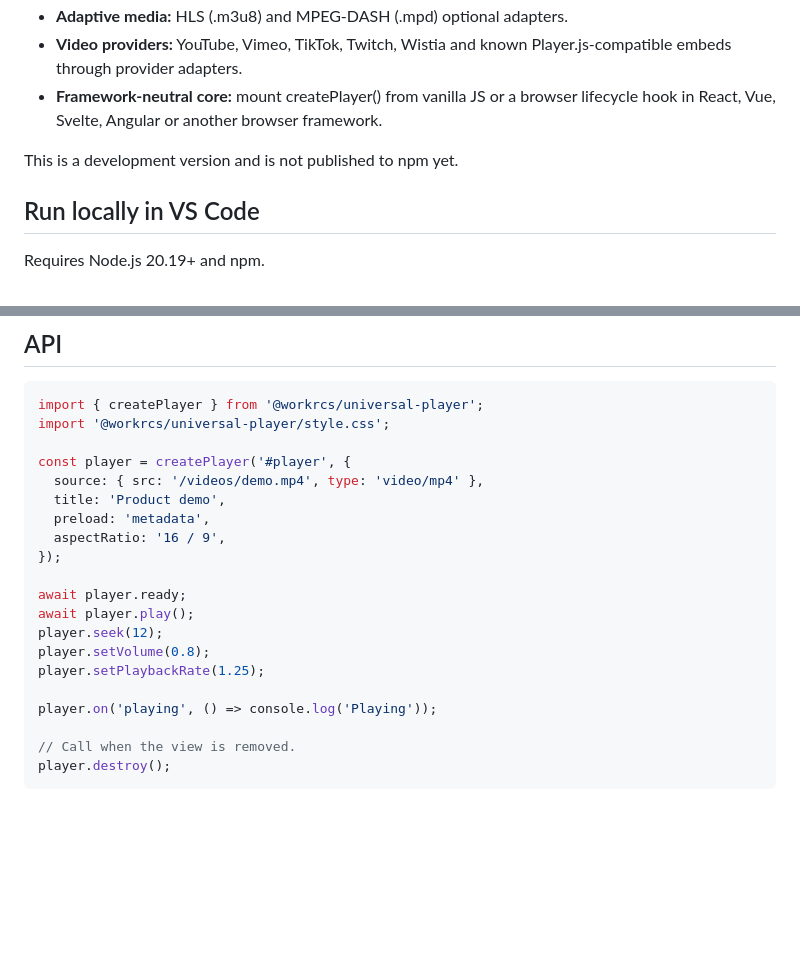
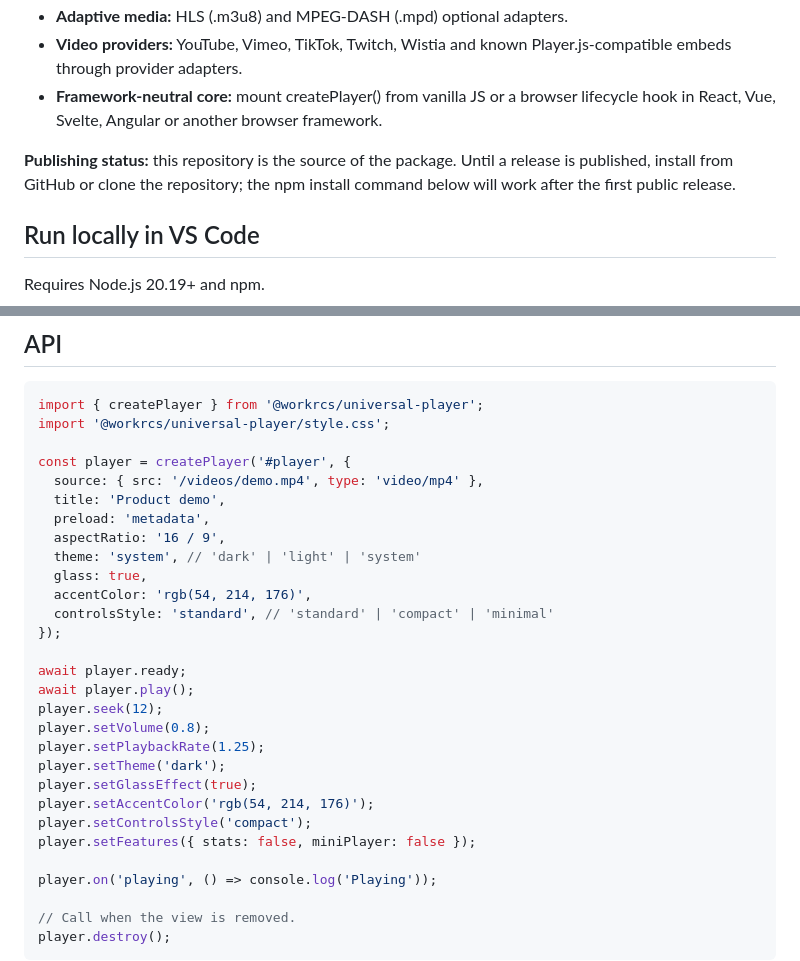
Before and after one commit to labsadik/universal-player, a Markdown page: README.md, 2 parts joined by grey strips. GitHub-like rendering; blank space fills up the shorter version.

Commit message:
docs: document npm setup, themes, live playback and customization

```diff
--- a/README.md
+++ b/README.md
@@ -14,7 +14,7 @@
 - **Video providers:** YouTube, Vimeo, TikTok, Twitch, Wistia and known Player.js-compatible embeds through provider adapters.
 - **Framework-neutral core:** mount createPlayer() from vanilla JS or a browser lifecycle hook in React, Vue, Svelte, Angular or another browser framework.
 
-This is a development version and is not published to npm yet.
+**Publishing status:** this repository is the source of the package. Until a release is published, install from GitHub or clone the repository; the npm install command below will work after the first public release.
 
 ## Run locally in VS Code
 
@@ -56,6 +56,10 @@ const player = createPlayer('#player', {
   title: 'Product demo',
   preload: 'metadata',
   aspectRatio: '16 / 9',
+  theme: 'system', // 'dark' | 'light' | 'system'
+  glass: true,
+  accentColor: 'rgb(54, 214, 176)',
+  controlsStyle: 'standard', // 'standard' | 'compact' | 'minimal'
 });
 
 await player.ready;
@@ -63,6 +67,11 @@ await player.play();
 player.seek(12);
 player.setVolume(0.8);
 player.setPlaybackRate(1.25);
+player.setTheme('dark');
+player.setGlassEffect(true);
+player.setAccentColor('rgb(54, 214, 176)');
+player.setControlsStyle('compact');
+player.setFeatures({ stats: false, miniPlayer: false });
 
 player.on('playing', () => console.log('Playing'));
 
```
Also changed, not shown: other parts of README.md (+72 -0 lines).
